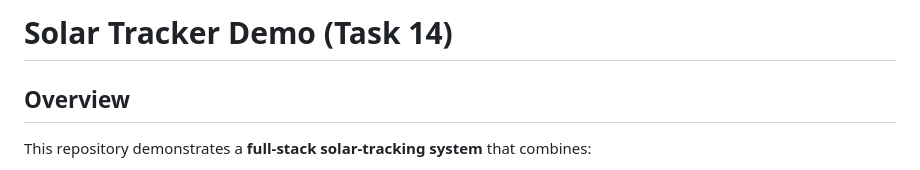
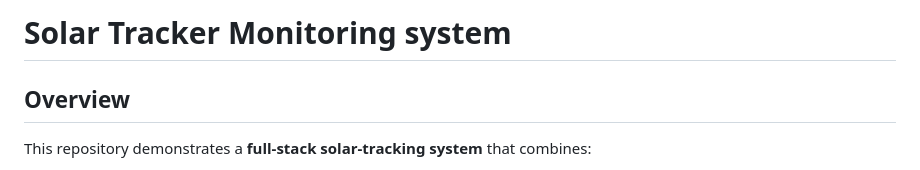
Before and after one commit to ApolloDevPro/Solar-Monitoring-System, a Markdown page: README.md, the part around the change. GitHub-like rendering.

Commit message:
Rename project to Solar Tracker Monitoring System

```diff
--- a/README.md
+++ b/README.md
@@ -1,4 +1,4 @@
-# Solar Tracker Demo (Task 14)
+# Solar Tracker Monitoring system
 
 ## Overview
 
```
